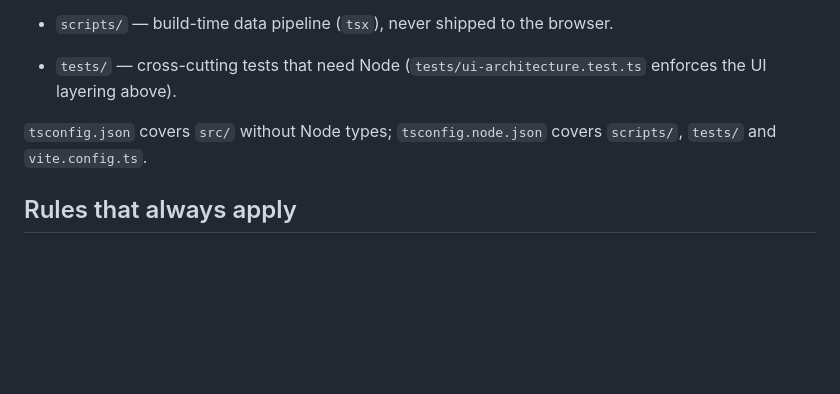
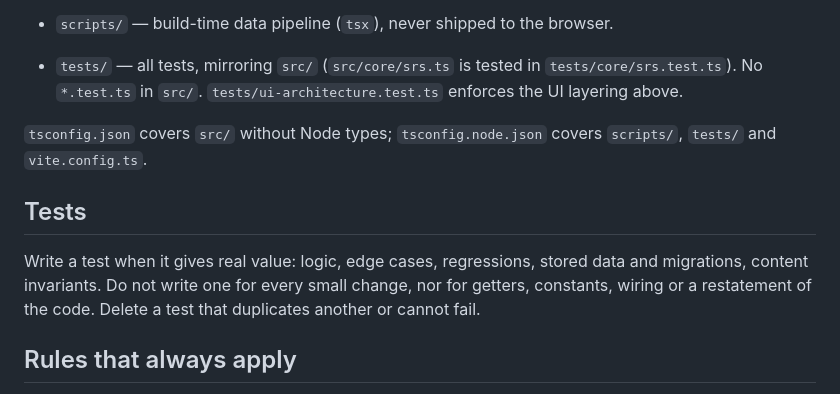
Before and after one commit to aligator/norskinator, a Markdown page: AGENTS.md, the part around the change. Rendered like a GitHub page; blank space fills up the shorter version.

Commit message:
Document the tests folder and the test policy in AGENTS.md
Co-Authored-By: Claude Sonnet 5.5 <noreply@anthropic.com>

```diff
--- a/AGENTS.md
+++ b/AGENTS.md
@@ -53,11 +53,19 @@ Hard rules, enforced in review:
   - `pages/` — `app-root` (shell, nav, routing, theme, live region) and one
     thin page per route that composes modules.
 - `scripts/` — build-time data pipeline (`tsx`), never shipped to the browser.
-- `tests/` — cross-cutting tests that need Node (`tests/ui-architecture.test.ts`
-  enforces the UI layering above).
+- `tests/` — all tests, mirroring `src/` (`src/core/srs.ts` is tested in
+  `tests/core/srs.test.ts`). No `*.test.ts` in `src/`.
+  `tests/ui-architecture.test.ts` enforces the UI layering above.
 
 `tsconfig.json` covers `src/` without Node types; `tsconfig.node.json` covers
 `scripts/`, `tests/` and `vite.config.ts`.
+
+## Tests
+
+Write a test when it gives real value: logic, edge cases, regressions, stored
+data and migrations, content invariants. Do not write one for every small
+change, nor for getters, constants, wiring or a restatement of the code.
+Delete a test that duplicates another or cannot fail.
 
 ## Rules that always apply
 
```
